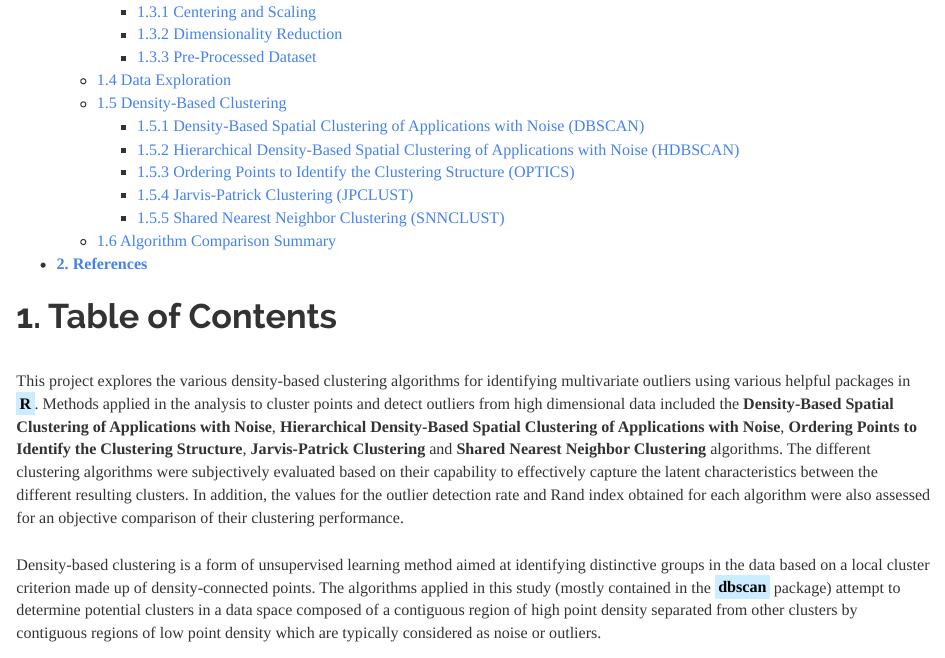
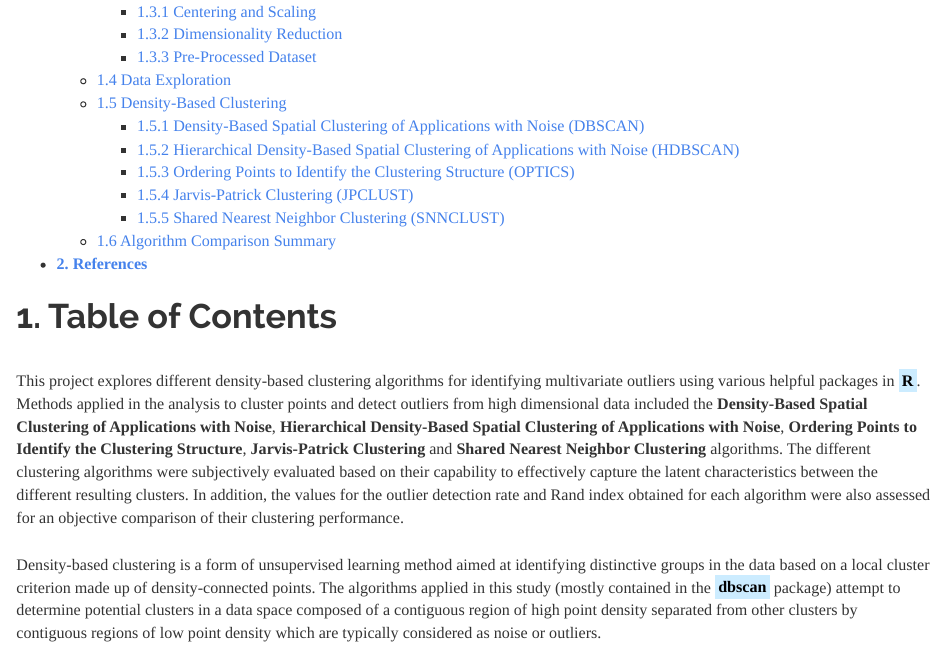
Before and after one commit to JohnPaulinePineda/Portfolio_Project_25, an R Markdown document (docs/index.Rmd): the page in a window 1100 px wide, from 270 px down. Rendered offline with R 4.5, knitr and Pandoc, with nearby package versions; some code elsewhere in the file could not run offline; a font, style sheet, LaTeX package, included part or bibliography that could not be used is replaced or left out; long lines of code are wrapped.

Commit message:
Formulated the HTML and RMD files
Formulated the HTML and RMD files

````diff
--- a/docs/index.Rmd
+++ b/docs/index.Rmd
@@ -16,7 +16,7 @@ knitr::opts_chunk$set(echo = TRUE, fig.width=15, fig.height=10)
 ```
 # **1. Table of Contents**
 |
-| This project explores the various density-based clustering algorithms for identifying multivariate outliers using various helpful packages in <mark style="background-color: #CCECFF">**R**</mark>. Methods applied in the analysis to cluster points and detect outliers from high dimensional data included the **Density-Based Spatial Clustering of Applications with Noise**, **Hierarchical Density-Based Spatial Clustering of Applications with Noise**, **Ordering Points to Identify the Clustering Structure**, **Jarvis-Patrick Clustering** and **Shared Nearest Neighbor Clustering** algorithms. The different clustering algorithms were subjectively evaluated based on their capability to effectively capture the latent characteristics between the different resulting clusters. In addition, the values for the outlier detection rate and Rand index obtained for each algorithm were also assessed for an objective comparison of their clustering performance.
+| This project explores different density-based clustering algorithms for identifying multivariate outliers using various helpful packages in <mark style="background-color: #CCECFF">**R**</mark>. Methods applied in the analysis to cluster points and detect outliers from high dimensional data included the **Density-Based Spatial Clustering of Applications with Noise**, **Hierarchical Density-Based Spatial Clustering of Applications with Noise**, **Ordering Points to Identify the Clustering Structure**, **Jarvis-Patrick Clustering** and **Shared Nearest Neighbor Clustering** algorithms. The different clustering algorithms were subjectively evaluated based on their capability to effectively capture the latent characteristics between the different resulting clusters. In addition, the values for the outlier detection rate and Rand index obtained for each algorithm were also assessed for an objective comparison of their clustering performance.
 |
 | Density-based clustering is a form of unsupervised learning method aimed at identifying distinctive groups in the data based on a local cluster criterion made up of density-connected points. The algorithms applied in this study (mostly contained in the <mark style="background-color: #CCECFF">**dbscan**</mark> package) attempt to determine potential clusters in a data space composed of a contiguous region of high point density separated from other clusters by contiguous regions of low point density which are typically considered as noise or outliers.
 |
````
